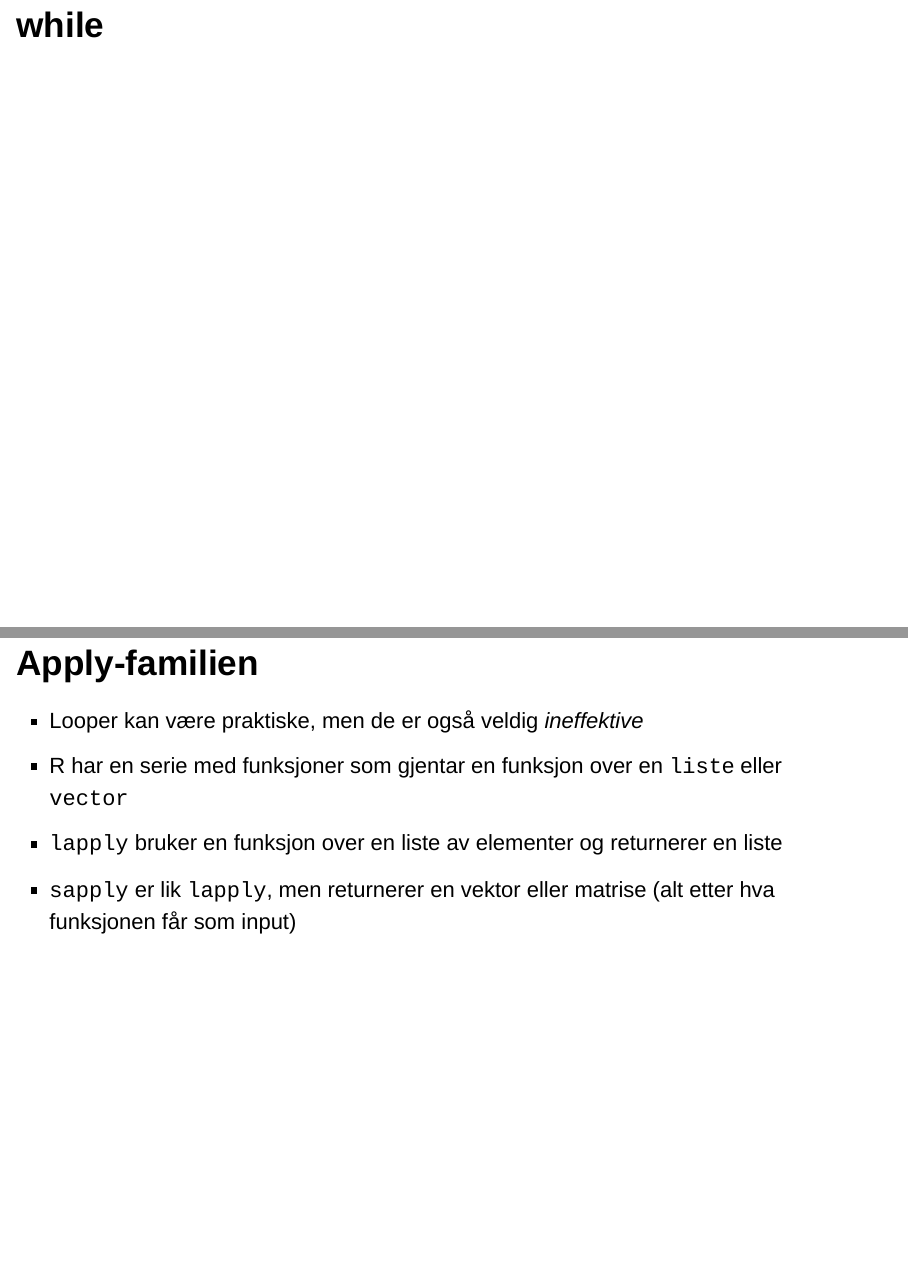
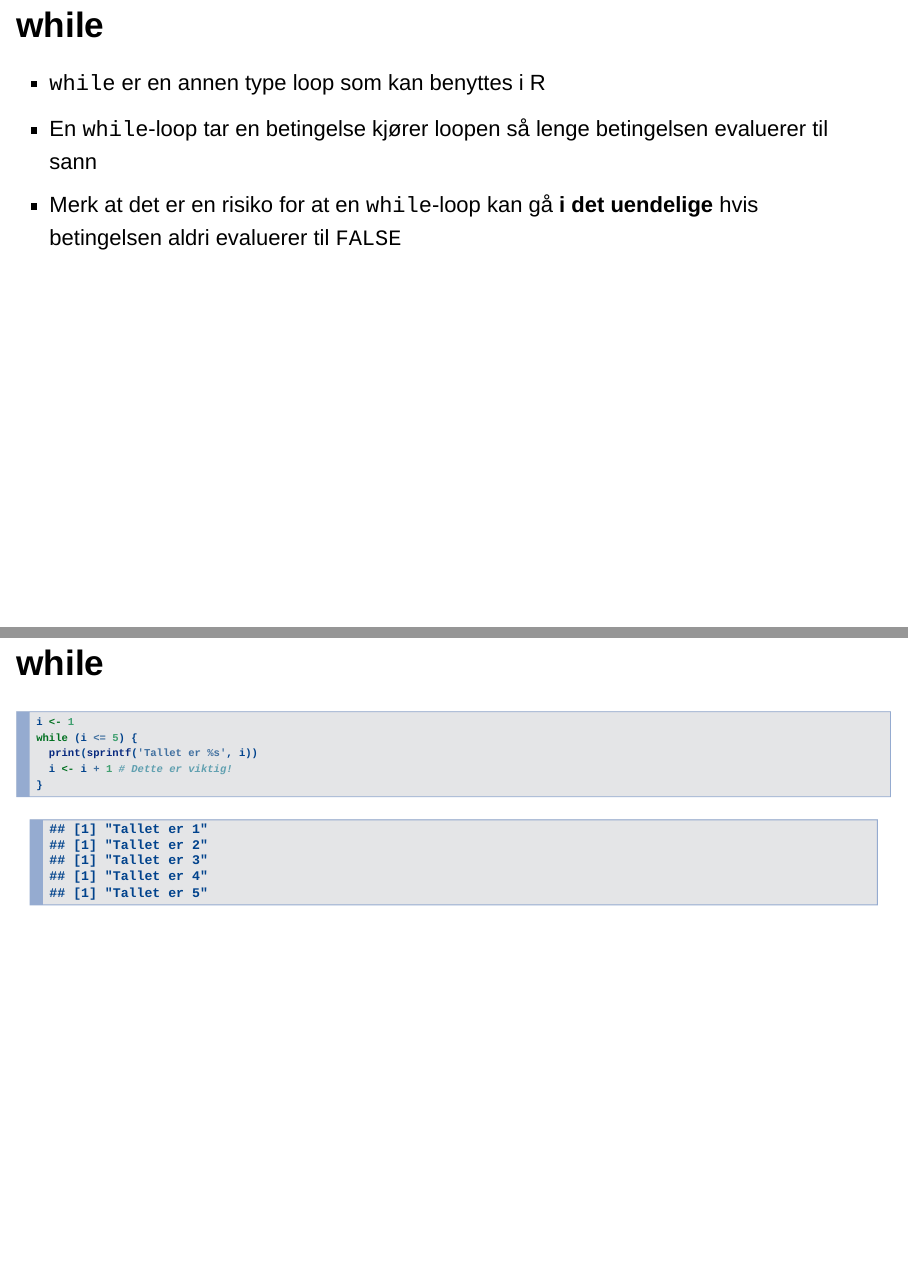
Before and after one commit to Riksrevisjonen/intro-til-r-og-webscraping, an R Markdown document (slides/intro-til-r.Rmd): pages 52 and 53 of 71 before the commit and pages 52 and 53 of 72 after it, joined at a grey line. Rendered offline with R 4.5, knitr and Pandoc, with nearby package versions; drawn as Slidy slides in place of the format the file asks for.

Commit message:
Update for/while

````diff
--- a/slides/intro-til-r.Rmd
+++ b/slides/intro-til-r.Rmd
@@ -448,6 +448,19 @@ for (x in 1:5) {
 
 ## while
 
+* `while` er en annen type loop som kan benyttes i R
+* En `while`-loop tar en betingelse kjører loopen så lenge betingelsen evaluerer til sann
+* Merk at det er en risiko for at en `while`-loop kan gå **i det uendelige** hvis betingelsen aldri evaluerer til `FALSE`
+
+## while
+
+```{r, echo=TRUE}
+i <- 1
+while (i <= 5) {
+  print(sprintf('Tallet er %s', i))
+  i <- i + 1 # Dette er viktig!
+}
+```
 
 
 ## Apply-familien {.flexbox .vleft}
````
Also changed, not shown: slides/intro-til-r.Rmd (2 more changed lines).
